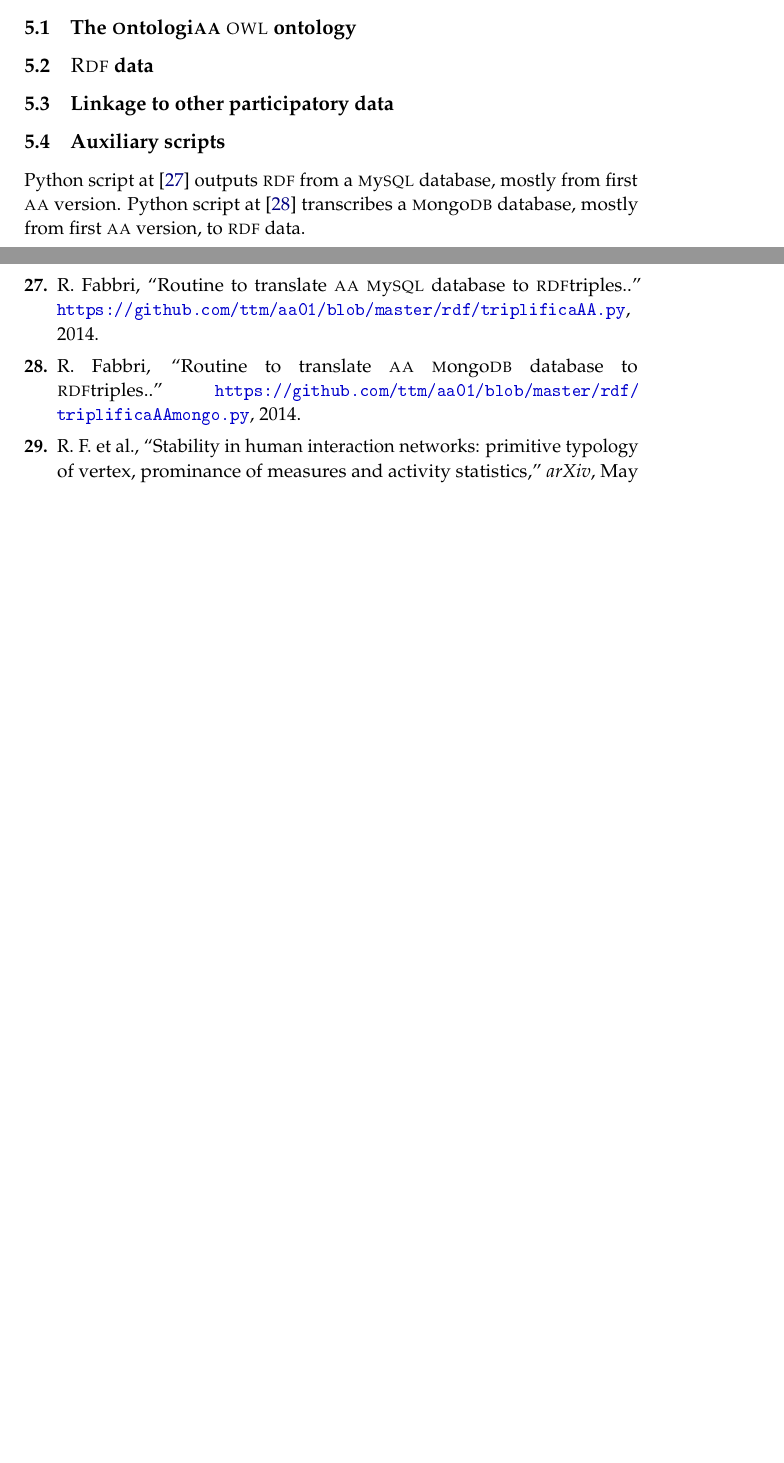
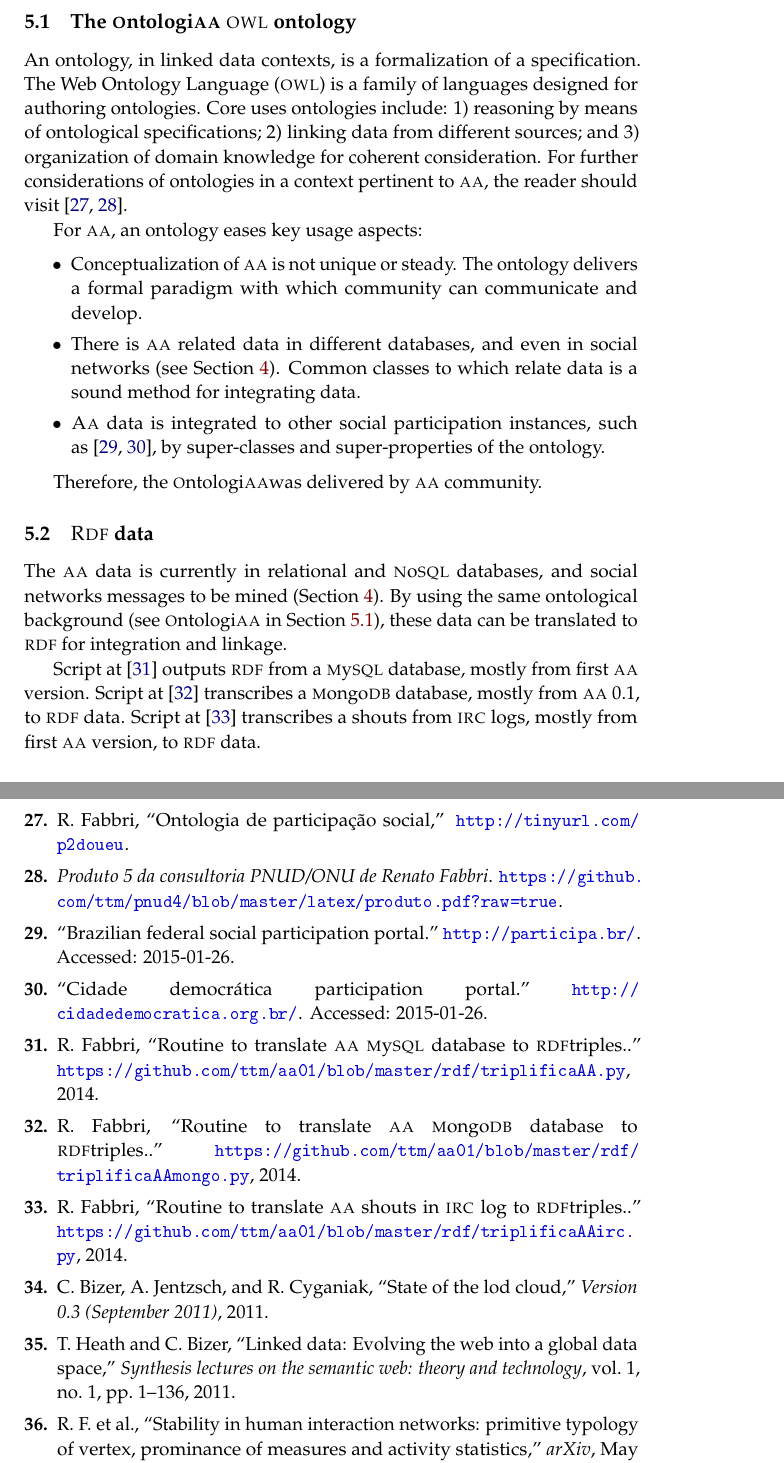
Before and after one commit to ttm/ensaaio, a LaTeX thesis (ensaio.tex, which reads ensaio.bib): two parts of pages 12 and 19 of 19 before the commit and two parts of pages 12 and 20 of 20 after it, joined at a grey line, cut so that both start at the same text, the shorter picture padded with empty space. The pictures show the PDF file ensaio.pdf that the author committed with the source.

Commit message:
feita parte de dados

```diff
--- a/ensaio.bib
+++ b/ensaio.bib
@@ -0,0 +1,2 @@
+@misc{participa,
+  title={Brazilian Federal Social Participation Portal},
@@ -0,0 +8 @@
+  title={Cidade Democrática participation portal},
@@ -0,0 +14,3 @@
+  author = {R. Fabbri},
+  title = {Routine to translate \aab\ shouts in \irc\ log to \rdf triples.},
+  year = {2014},
@@ -1,3 +22,21 @@
+  title={Linked data: Evolving the web into a global data space},
+  author={Heath, Tom and Bizer, Christian},
+  journal={Synthesis lectures on the semantic web: theory and technology},
+  volume={1},
+  number={1},
+  pages={1--136},
+  year={2011},
+  publisher={Morgan \& Claypool Publishers}
+}
+
+@article{LOD,
+  title={State of the LOD Cloud},
+  author={Bizer, Chris and Jentzsch, Anja and Cyganiak, Richard},
+  journal={Version 0.3 (September 2011)},
+  year={2011}
+}
+
+
 @misc{mysqlTri,
   author = {R. Fabbri},
   title = {Routine to translate \aab\ \mysql\ database to \rdf triples.},
--- a/ensaio.tex
+++ b/ensaio.tex
@@ -378,5 +391,20 @@ Ubiquitous \aab ($\dagger$) & \python & \irc, \twitter, \gchat, \facebook, email
 \end{table}
 
 \section{Data}\label{sec:data}
-\subsection{The \ontologiaa\ \owl\ ontology}
-%\addcontentsline{toc}{subsection}{The \ontologiaa\ \owl\ ontology}
+\aai\ data is scattered among different databases and logs (see Section~\ref{sec:sofsup}). A coherent integration of these resources is done by means of a dedicated \owl\ ontology and a mapping routine from relational databases to \rdf\ data.
+
+\subsection{The \ontologiaa\ \owl\ ontology}\label{sec:ont}
+An ontology, in linked data contexts, is a formalization of a specification. The Web Ontology Language (\owl) is a family of languages designed for authoring ontologies. Core uses ontologies include: 1) reasoning by means of ontological specifications; 2) linking data from different sources; and 3) organization of domain knowledge for coherent consideration. For further considerations of ontologies in a context  pertinent to \aab, the reader should visit~\cite{OPS,pnud5}.
+
+For \aab, an ontology eases key usage aspects:
+\begin{itemize}
+    \item Conceptualization of \aab\ is not unique or steady. The ontology delivers a formal paradigm with which community can communicate and develop.
+    \item There is \aab\ related data in different databases, and even in social networks (see Section~\ref{sec:sofsup}). Common classes to which relate data is a sound method for integrating data.
+    \item \aai\ data is integrated to other social participation instances, such as~\cite{participa,cd}, by super-classes and super-properties of the ontology.
+\end{itemize}
+
+Therefore, the \ontologiaa was delivered by \aab\ community.
+
+
+\begin{figure}[!h]
+    \hspace{-3.3cm}
@@ -383,14 +414,23 @@ Ubiquitous \aab ($\dagger$) & \python & \irc, \twitter, \gchat, \facebook, email
+\end{figure}
+
 
 \subsection{\rdfi\ data}
-%\addcontentsline{toc}{subsection}{\rdfi\ data}
+The \aab\ data is currently in relational and \nosql\ databases, and social networks messages to be mined (Section~\ref{sec:sofsup}). By using the same ontological background (see \ontologiaa\ in Section~\ref{sec:ont}), these data can be translated to \rdf\ for integration and linkage.
 
-\subsection{Linkage to other participatory data}
-%\addcontentsline{toc}{subsection}{Linkage to other participatory data}
+Script at~\cite{mysqlTri} outputs \rdf\ from a \mysql\ database, mostly from first \aab\ version.
+Script at~\cite{mongoTri} transcribes a \mongodb\ database, mostly from \aab\ 0.1, to \rdf\ data.
+Script at~\cite{ircTri} transcribes a shouts from \irc\ logs, mostly from first \aab\ version, to \rdf\ data.
 
-\subsection{Auxiliary scripts}
-Python script at~\cite{mysqlTri} outputs \rdf\ from a \mysql\ database, mostly from first \aab\ version.
-Python script at~\cite{mongoTri} transcribes a \mongodb\ database, mostly from first \aab\ version, to \rdf\ data.
 
+
+\subsection{Linkage to external data}
+The usage of \rdf\ and \owl\ protocols enables linked data facilities. \ontologiaai\ (and thus all \aab\ data) is integrated in two instances of special interest:
+\begin{itemize}
+    \item Through \ops, \aab\ data is linked to \opa, \obs, \vbs, and \ocd. These are Brazilian ontologies, with social participation focus, that has been used for data representation and conceptual studies~\cite{pnud5}.
+    \item Through all other ontologies (e.g. \foaf, \dc, \schema, \sioc), \aab\ data is linked to relevant portions of the Giant Global Graph (\ggg) of Linked Open Data (\lod)~\cite{LOD}.
+\end{itemize}
+
+Gives meaning to data while easing data discovery and comparative analysis, to point a few of the advantages of such an approach~\cite{linkedDataBook}.
 
 \section{Statistics}\label{sec:stats}
 %\addcontentsline{toc}{section}{Data statistics}
```
Also changed, not shown: ensaio.pdf, ensaio.bib (15 more changed lines), ensaio.tex (17 more changed lines).
